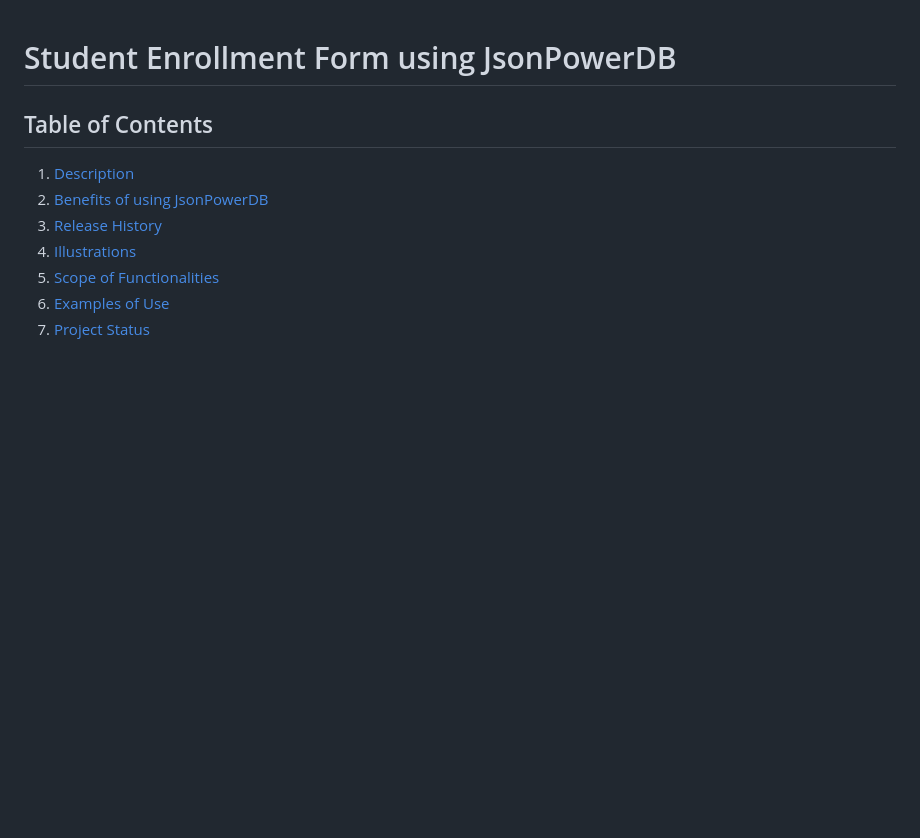
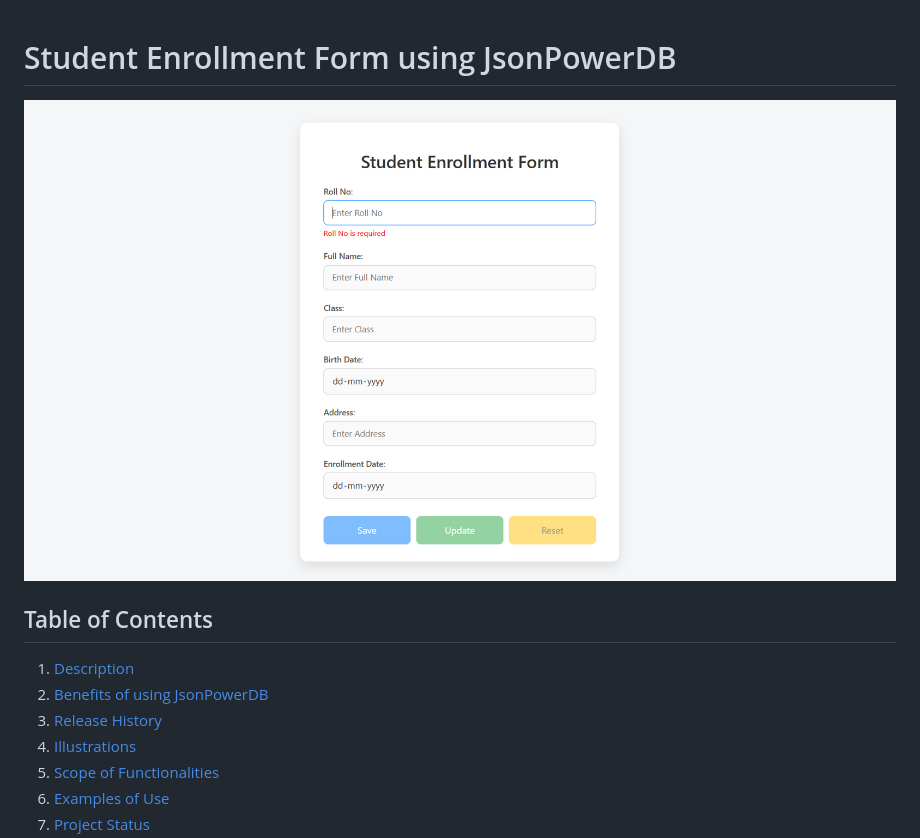
Before and after one commit to Avinashsharma01/JsonPowerDB, a Markdown page: README.md, the part around the change. GitHub-like rendering; pictures changed too: Form_Image.png (added); blank space fills up the shorter version.

Commit message:
Micro Project

```diff
--- a/README.md
+++ b/README.md
@@ -1,4 +1,6 @@
 # Student Enrollment Form using JsonPowerDB
+
+![GitHub Logo](./Form_Image.png)
 
 ## Table of Contents
 
```
